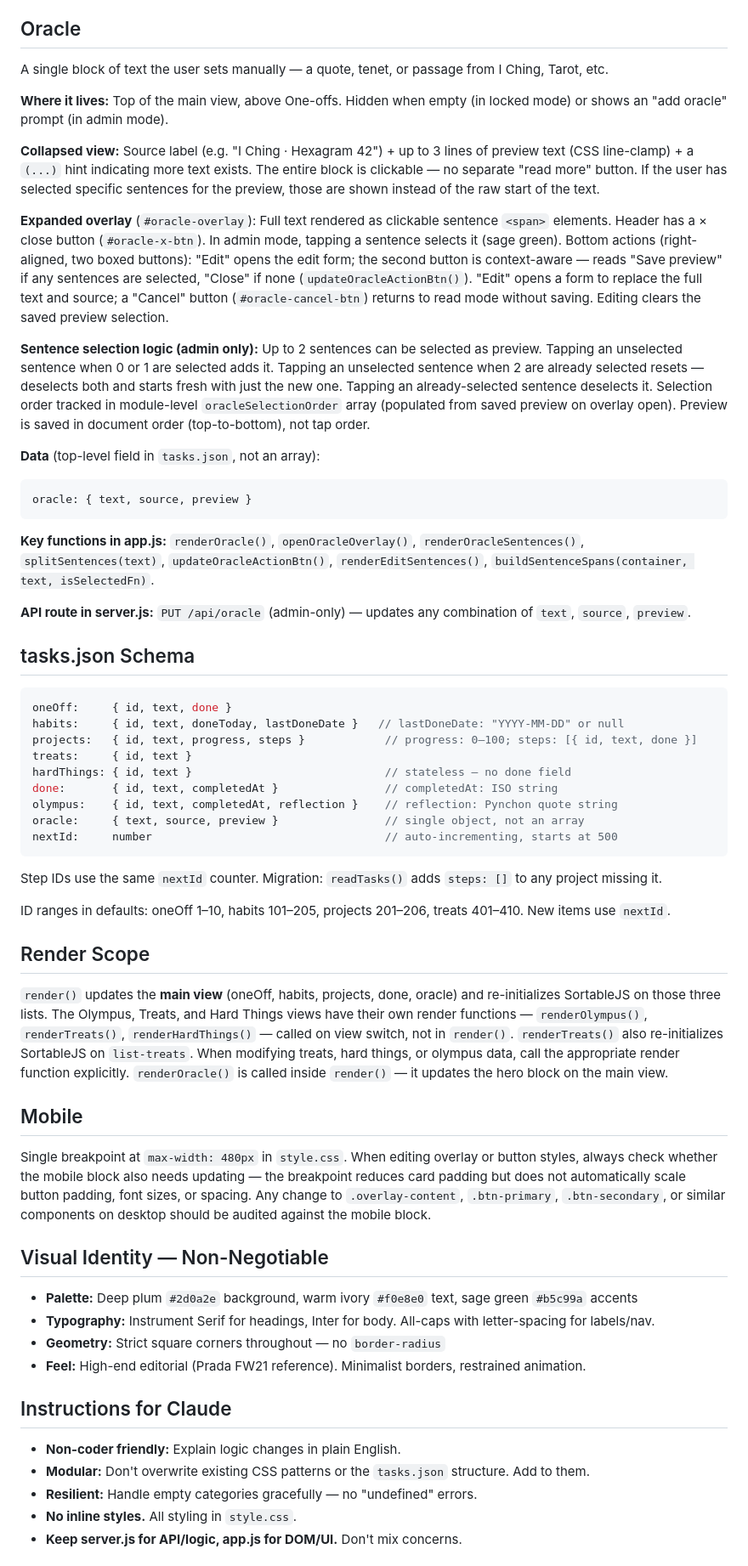
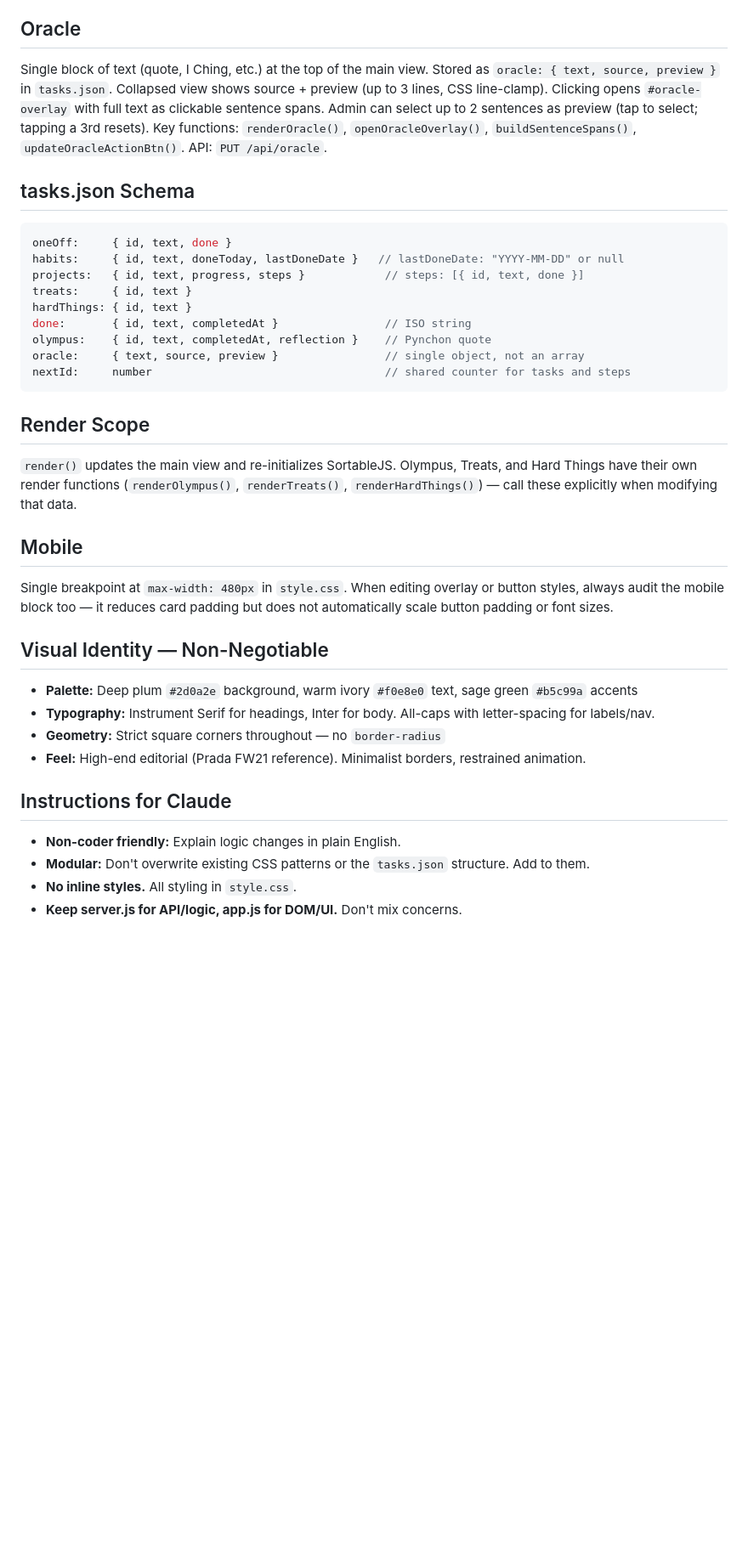
Before and after one commit to imperfectsunset29/life-day-by-day, a Markdown page: CLAUDE.md, the part around one of its changes. Shown at 85% size. Rendered like a GitHub page; blank space fills up the shorter version.

````diff
--- a/CLAUDE.md
+++ b/CLAUDE.md
@@ -56,50 +47,29 @@ The randomizer overlay (`#randomizer-overlay`) tracks the last spun task in `cur
 
 ## Oracle
 
-A single block of text the user sets manually — a quote, tenet, or passage from I Ching, Tarot, etc.
-
-**Where it lives:** Top of the main view, above One-offs. Hidden when empty (in locked mode) or shows an "add oracle" prompt (in admin mode).
-
-**Collapsed view:** Source label (e.g. "I Ching · Hexagram 42") + up to 3 lines of preview text (CSS line-clamp) + a `(...)` hint indicating more text exists. The entire block is clickable — no separate "read more" button. If the user has selected specific sentences for the preview, those are shown instead of the raw start of the text.
-
-**Expanded overlay** (`#oracle-overlay`): Full text rendered as clickable sentence `<span>` elements. Header has a × close button (`#oracle-x-btn`). In admin mode, tapping a sentence selects it (sage green). Bottom actions (right-aligned, two boxed buttons): "Edit" opens the edit form; the second button is context-aware — reads "Save preview" if any sentences are selected, "Close" if none (`updateOracleActionBtn()`). "Edit" opens a form to replace the full text and source; a "Cancel" button (`#oracle-cancel-btn`) returns to read mode without saving. Editing clears the saved preview selection.
-
-**Sentence selection logic (admin only):** Up to 2 sentences can be selected as preview. Tapping an unselected sentence when 0 or 1 are selected adds it. Tapping an unselected sentence when 2 are already selected resets — deselects both and starts fresh with just the new one. Tapping an already-selected sentence deselects it. Selection order tracked in module-level `oracleSelectionOrder` array (populated from saved preview on overlay open). Preview is saved in document order (top-to-bottom), not tap order.
-
-**Data** (top-level field in `tasks.json`, not an array):
-```js
-oracle: { text, source, preview }
-```
-
-**Key functions in app.js:** `renderOracle()`, `openOracleOverlay()`, `renderOracleSentences()`, `splitSentences(text)`, `updateOracleActionBtn()`, `renderEditSentences()`, `buildSentenceSpans(container, text, isSelectedFn)`.
-
-**API route in server.js:** `PUT /api/oracle` (admin-only) — updates any combination of `text`, `source`, `preview`.
+Single block of text (quote, I Ching, etc.) at the top of the main view. Stored as `oracle: { text, source, preview }` in `tasks.json`. Collapsed view shows source + preview (up to 3 lines, CSS line-clamp). Clicking opens `#oracle-overlay` with full text as clickable sentence spans. Admin can select up to 2 sentences as preview (tap to select; tapping a 3rd resets). Key functions: `renderOracle()`, `openOracleOverlay()`, `buildSentenceSpans()`, `updateOracleActionBtn()`. API: `PUT /api/oracle`.
 
 ## tasks.json Schema
 
 ```js
 oneOff:     { id, text, done }
 habits:     { id, text, doneToday, lastDoneDate }   // lastDoneDate: "YYYY-MM-DD" or null
-projects:   { id, text, progress, steps }            // progress: 0–100; steps: [{ id, text, done }]
+projects:   { id, text, progress, steps }            // steps: [{ id, text, done }]
 treats:     { id, text }
-hardThings: { id, text }                             // stateless — no done field
-done:       { id, text, completedAt }                // completedAt: ISO string
-olympus:    { id, text, completedAt, reflection }    // reflection: Pynchon quote string
+hardThings: { id, text }
+done:       { id, text, completedAt }                // ISO string
+olympus:    { id, text, completedAt, reflection }    // Pynchon quote
 oracle:     { text, source, preview }                // single object, not an array
-nextId:     number                                   // auto-incrementing, starts at 500
+nextId:     number                                   // shared counter for tasks and steps
 ```
-
-Step IDs use the same `nextId` counter. Migration: `readTasks()` adds `steps: []` to any project missing it.
-
-ID ranges in defaults: oneOff 1–10, habits 101–205, projects 201–206, treats 401–410. New items use `nextId`.
 
 ## Render Scope
 
-`render()` updates the **main view** (oneOff, habits, projects, done, oracle) and re-initializes SortableJS on those three lists. The Olympus, Treats, and Hard Things views have their own render functions — `renderOlympus()`, `renderTreats()`, `renderHardThings()` — called on view switch, not in `render()`. `renderTreats()` also re-initializes SortableJS on `list-treats`. When modifying treats, hard things, or olympus data, call the appropriate render function explicitly. `renderOracle()` is called inside `render()` — it updates the hero block on the main view.
+`render()` updates the main view and re-initializes SortableJS. Olympus, Treats, and Hard Things have their own render functions (`renderOlympus()`, `renderTreats()`, `renderHardThings()`) — call these explicitly when modifying that data.
 
 ## Mobile
 
-Single breakpoint at `max-width: 480px` in `style.css`. When editing overlay or button styles, always check whether the mobile block also needs updating — the breakpoint reduces card padding but does not automatically scale button padding, font sizes, or spacing. Any change to `.overlay-content`, `.btn-primary`, `.btn-secondary`, or similar components on desktop should be audited against the mobile block.
+Single breakpoint at `max-width: 480px` in `style.css`. When editing overlay or button styles, always audit the mobile block too — it reduces card padding but does not automatically scale button padding or font sizes.
 
 ## Visual Identity — Non-Negotiable
 
@@ -112,7 +82,6 @@ Single breakpoint at `max-width: 480px` in `style.css`. When editing overlay or
 
 - **Non-coder friendly:** Explain logic changes in plain English.
 - **Modular:** Don't overwrite existing CSS patterns or the `tasks.json` structure. Add to them.
-- **Resilient:** Handle empty categories gracefully — no "undefined" errors.
 - **No inline styles.** All styling in `style.css`.
 - **Keep server.js for API/logic, app.js for DOM/UI.** Don't mix concerns.
 
````
Also changed, not shown: other parts of CLAUDE.md (+15 -45 lines).
